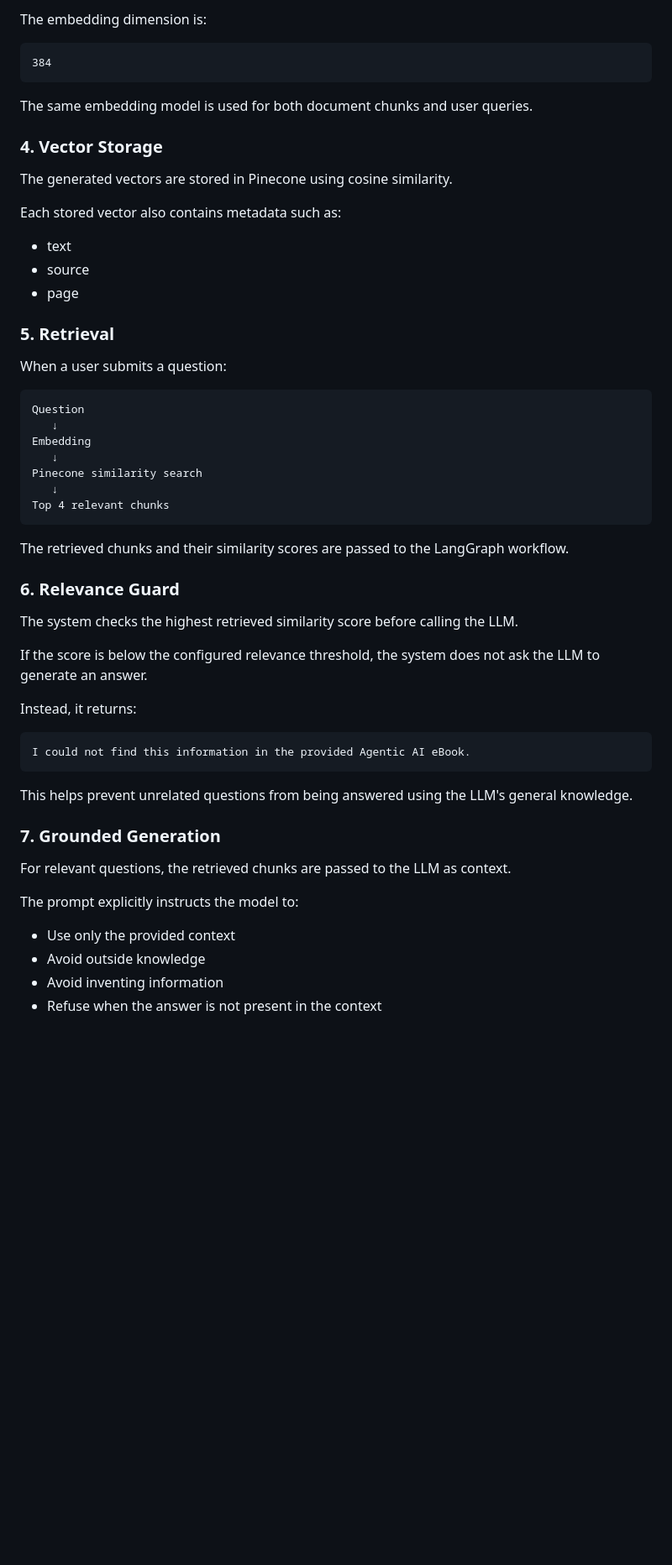
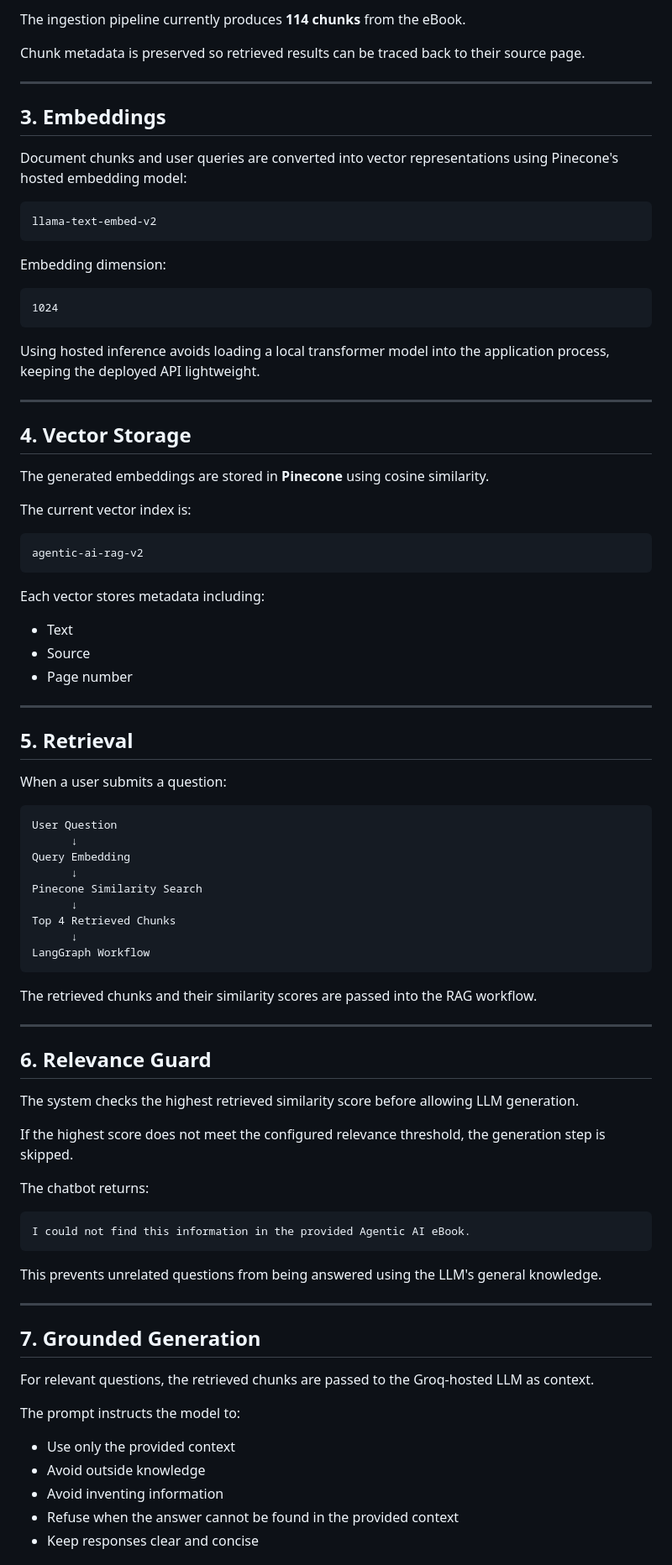
Before and after one commit to kkc0de/agentic-ai-rag-chatbot, a Markdown page: README.md, the part around one of its changes. Shown at 84% size. Rendered like a GitHub page; blank space fills up the shorter version.

````diff
--- a/README.md
+++ b/README.md
@@ -149,60 +175,92 @@ sentence-transformers/all-MiniLM-L6-v2
 ```
 
-The embedding dimension is:
+The ingestion pipeline currently produces **114 chunks** from the eBook.
+
+Chunk metadata is preserved so retrieved results can be traced back to their source page.
+
+---
+
+## 3. Embeddings
+
+Document chunks and user queries are converted into vector representations using Pinecone's hosted embedding model:
 
 ```text
-384
+llama-text-embed-v2
 ```
 
-The same embedding model is used for both document chunks and user queries.
+Embedding dimension:
 
-### 4. Vector Storage
+```text
+1024
+```
 
-The generated vectors are stored in Pinecone using cosine similarity.
+Using hosted inference avoids loading a local transformer model into the application process, keeping the deployed API lightweight.
 
-Each stored vector also contains metadata such as:
+---
 
-- text
-- source
-- page
-### 5. Retrieval
+## 4. Vector Storage
+
+The generated embeddings are stored in **Pinecone** using cosine similarity.
+
+The current vector index is:
+
+```text
+agentic-ai-rag-v2
+```
+
+Each vector stores metadata including:
+
+- Text
+- Source
+- Page number
+
+---
+
+## 5. Retrieval
 
 When a user submits a question:
 
 ```text
-Question
-   ↓
-Embedding
-   ↓
-Pinecone similarity search
-   ↓
-Top 4 relevant chunks
+User Question
+      ↓
+Query Embedding
+      ↓
+Pinecone Similarity Search
+      ↓
+Top 4 Retrieved Chunks
+      ↓
+LangGraph Workflow
 ```
 
-The retrieved chunks and their similarity scores are passed to the LangGraph workflow.
+The retrieved chunks and their similarity scores are passed into the RAG workflow.
 
-### 6. Relevance Guard
+---
 
-The system checks the highest retrieved similarity score before calling the LLM.
+## 6. Relevance Guard
 
-If the score is below the configured relevance threshold, the system does not ask the LLM to generate an answer.
+The system checks the highest retrieved similarity score before allowing LLM generation.
 
-Instead, it returns:
+If the highest score does not meet the configured relevance threshold, the generation step is skipped.
+
+The chatbot returns:
 
 ```text
 I could not find this information in the provided Agentic AI eBook.
 ```
 
-This helps prevent unrelated questions from being answered using the LLM's general knowledge.
+This prevents unrelated questions from being answered using the LLM's general knowledge.
 
-### 7. Grounded Generation
+---
 
-For relevant questions, the retrieved chunks are passed to the LLM as context.
+## 7. Grounded Generation
 
-The prompt explicitly instructs the model to:
+For relevant questions, the retrieved chunks are passed to the Groq-hosted LLM as context.
+
+The prompt instructs the model to:
 
 - Use only the provided context
 - Avoid outside knowledge
 - Avoid inventing information
-- Refuse when the answer is not present in the context
+- Refuse when the answer cannot be found in the provided context
+- Keep responses clear and concise
 
````
Also changed, not shown: other parts of README.md (+330 -183 lines).
